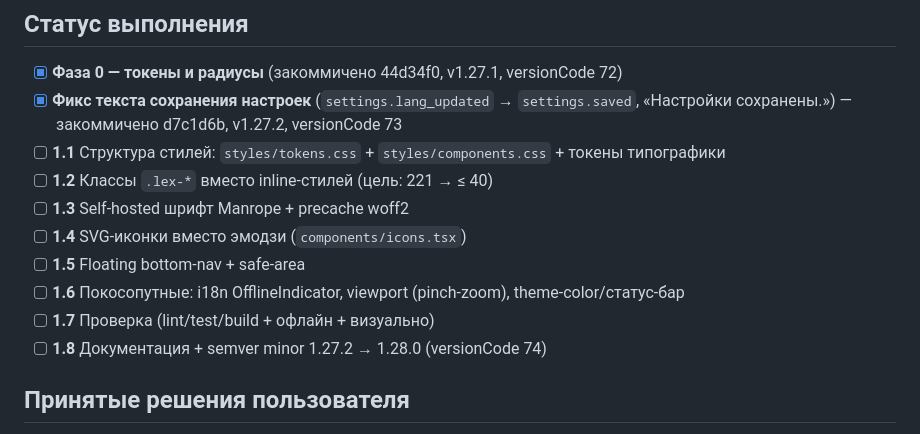
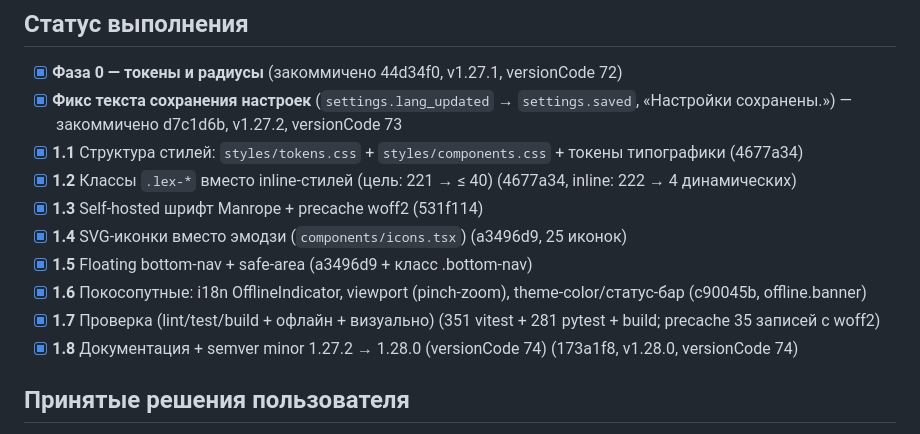
Before and after one commit to Onoiro/lex, a Markdown page: .koda/plans/ui-modernization.md, the part around the change. GitHub-like rendering.

Commit message:
docs: mark Phase 1 steps done in ui-modernization plan

```diff
--- a/.koda/plans/ui-modernization.md
+++ b/.koda/plans/ui-modernization.md
@@ -4,14 +4,14 @@
 
 - [x] **Фаза 0 — токены и радиусы** (закоммичено 44d34f0, v1.27.1, versionCode 72)
 - [x] **Фикс текста сохранения настроек** (`settings.lang_updated` → `settings.saved`, «Настройки сохранены.») — закоммичено d7c1d6b, v1.27.2, versionCode 73
-- [ ] **1.1** Структура стилей: `styles/tokens.css` + `styles/components.css` + токены типографики
-- [ ] **1.2** Классы `.lex-*` вместо inline-стилей (цель: 221 → ≤ 40)
-- [ ] **1.3** Self-hosted шрифт Manrope + precache woff2
-- [ ] **1.4** SVG-иконки вместо эмодзи (`components/icons.tsx`)
-- [ ] **1.5** Floating bottom-nav + safe-area
-- [ ] **1.6** Покосопутные: i18n OfflineIndicator, viewport (pinch-zoom), theme-color/статус-бар
-- [ ] **1.7** Проверка (lint/test/build + офлайн + визуально)
-- [ ] **1.8** Документация + semver minor 1.27.2 → 1.28.0 (versionCode 74)
+- [x] **1.1** Структура стилей: `styles/tokens.css` + `styles/components.css` + токены типографики (4677a34)
+- [x] **1.2** Классы `.lex-*` вместо inline-стилей (цель: 221 → ≤ 40) (4677a34, inline: 222 → 4 динамических)
+- [x] **1.3** Self-hosted шрифт Manrope + precache woff2 (531f114)
+- [x] **1.4** SVG-иконки вместо эмодзи (`components/icons.tsx`) (a3496d9, 25 иконок)
+- [x] **1.5** Floating bottom-nav + safe-area (a3496d9 + класс .bottom-nav)
+- [x] **1.6** Покосопутные: i18n OfflineIndicator, viewport (pinch-zoom), theme-color/статус-бар (c90045b, offline.banner)
+- [x] **1.7** Проверка (lint/test/build + офлайн + визуально) (351 vitest + 281 pytest + build; precache 35 записей с woff2)
+- [x] **1.8** Документация + semver minor 1.27.2 → 1.28.0 (versionCode 74) (173a1f8, v1.28.0, versionCode 74)
 
 ## Принятые решения пользователя
 
```
